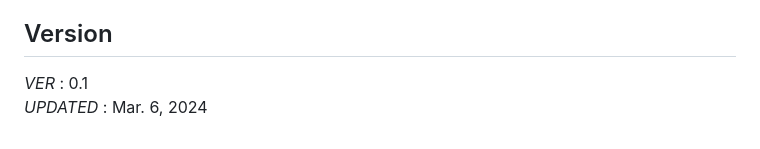
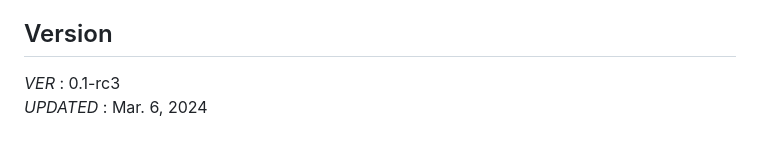
Before and after one commit to stkim1/view.MTImageMapView, a Markdown page: README.md, the part around the change. Rendered like a GitHub page.

```diff
--- a/README.md
+++ b/README.md
@@ -144,5 +144,5 @@ Return  : wn = the winding number (=0 only when the point is outside)
 
 ## Version
 
-_VER_ : 0.1
+_VER_ : 0.1-rc3
 _UPDATED_ : Mar. 6, 2024
```
